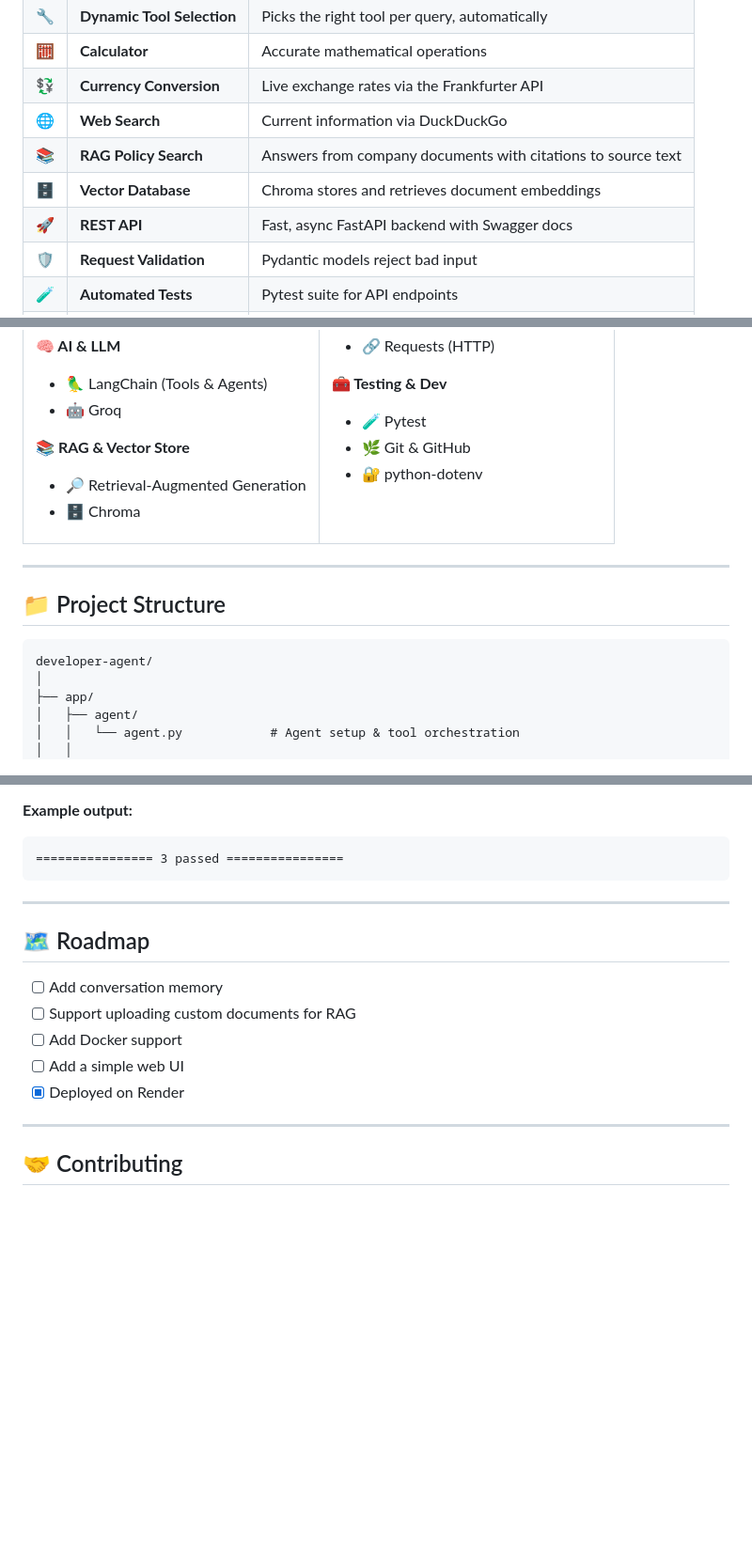
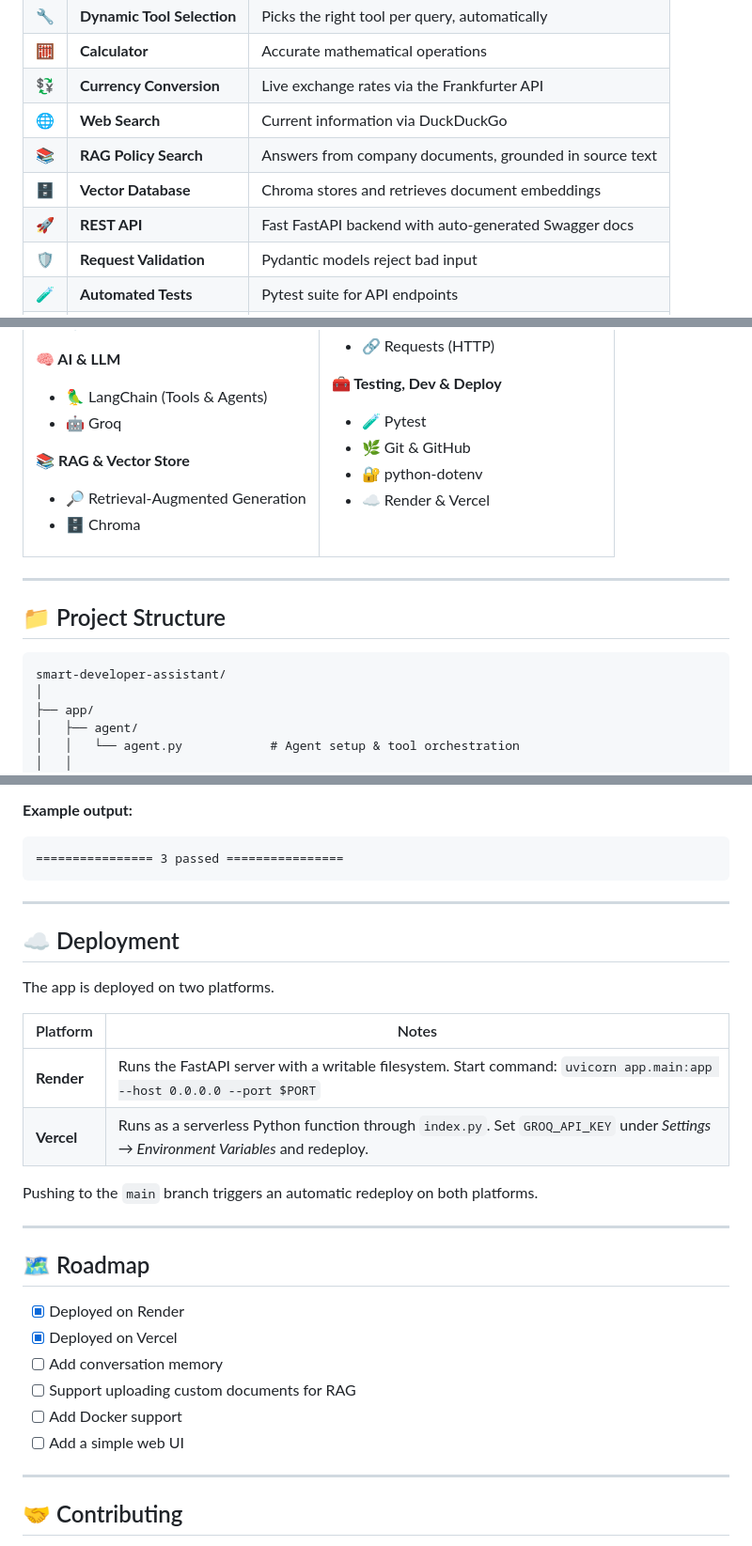
Before and after one commit to vnsh223/smart-developer-assistant, a Markdown page: README.md, 3 parts joined by grey strips. Shown at 94% size. Rendered like a GitHub page; blank space fills up the shorter version.

````diff
--- a/README.md
+++ b/README.md
@@ -72,9 +89,9 @@ It is exposed through a **FastAPI** REST endpoint with **Pydantic** validation a
 | 🧮 | **Calculator** | Accurate mathematical operations |
 | 💱 | **Currency Conversion** | Live exchange rates via the Frankfurter API |
 | 🌐 | **Web Search** | Current information via DuckDuckGo |
-| 📚 | **RAG Policy Search** | Answers from company documents with citations to source text |
+| 📚 | **RAG Policy Search** | Answers from company documents, grounded in source text |
 | 🗄️ | **Vector Database** | Chroma stores and retrieves document embeddings |
-| 🚀 | **REST API** | Fast, async FastAPI backend with Swagger docs |
+| 🚀 | **REST API** | Fast FastAPI backend with auto-generated Swagger docs |
 | 🛡️ | **Request Validation** | Pydantic models reject bad input |
 | 🧪 | **Automated Tests** | Pytest suite for API endpoints |
 | ⚠️ | **Error Handling** | Graceful failures instead of crashes |
@@ -143,10 +160,11 @@ flowchart TD
 - 🌐 DuckDuckGo Search (web)
 - 🔗 Requests (HTTP)
 
-**🧰 Testing & Dev**
+**🧰 Testing, Dev & Deploy**
 - 🧪 Pytest
 - 🌿 Git & GitHub
 - 🔐 python-dotenv
+- ☁️ Render & Vercel
 
 </td>
 </tr>
@@ -157,7 +175,7 @@ flowchart TD
 ## 📁 Project Structure
 
 ```text
-developer-agent/
+smart-developer-assistant/
 │
 ├── app/
 │   ├── agent/
@@ -316,13 +350,27 @@ pytest
 
 ---
 
+## ☁️ Deployment
+
+The app is deployed on two platforms.
+
+| Platform | Notes |
+|---|---|
+| **Render** | Runs the FastAPI server with a writable filesystem. Start command: `uvicorn app.main:app --host 0.0.0.0 --port $PORT` |
+| **Vercel** | Runs as a serverless Python function through `index.py`. Set `GROQ_API_KEY` under *Settings → Environment Variables* and redeploy. |
+
+Pushing to the `main` branch triggers an automatic redeploy on both platforms.
+
+---
+
 ## 🗺️ Roadmap
 
+- [x] Deployed on Render
+- [x] Deployed on Vercel
 - [ ] Add conversation memory
 - [ ] Support uploading custom documents for RAG
 - [ ] Add Docker support
 - [ ] Add a simple web UI
-- [x] Deployed on Render
 
 ---
 
````
Also changed, not shown: other parts of README.md (+44 -11 lines).
